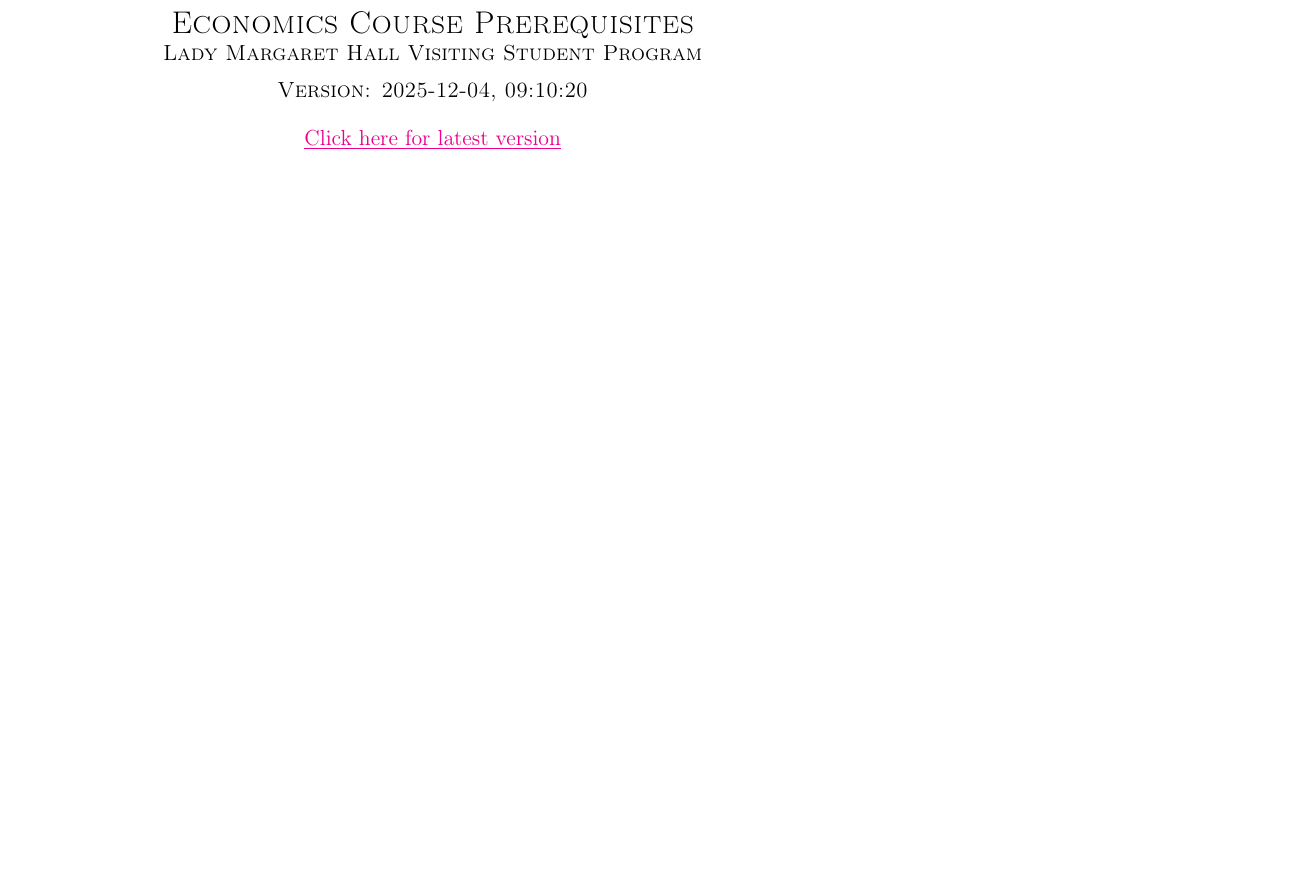
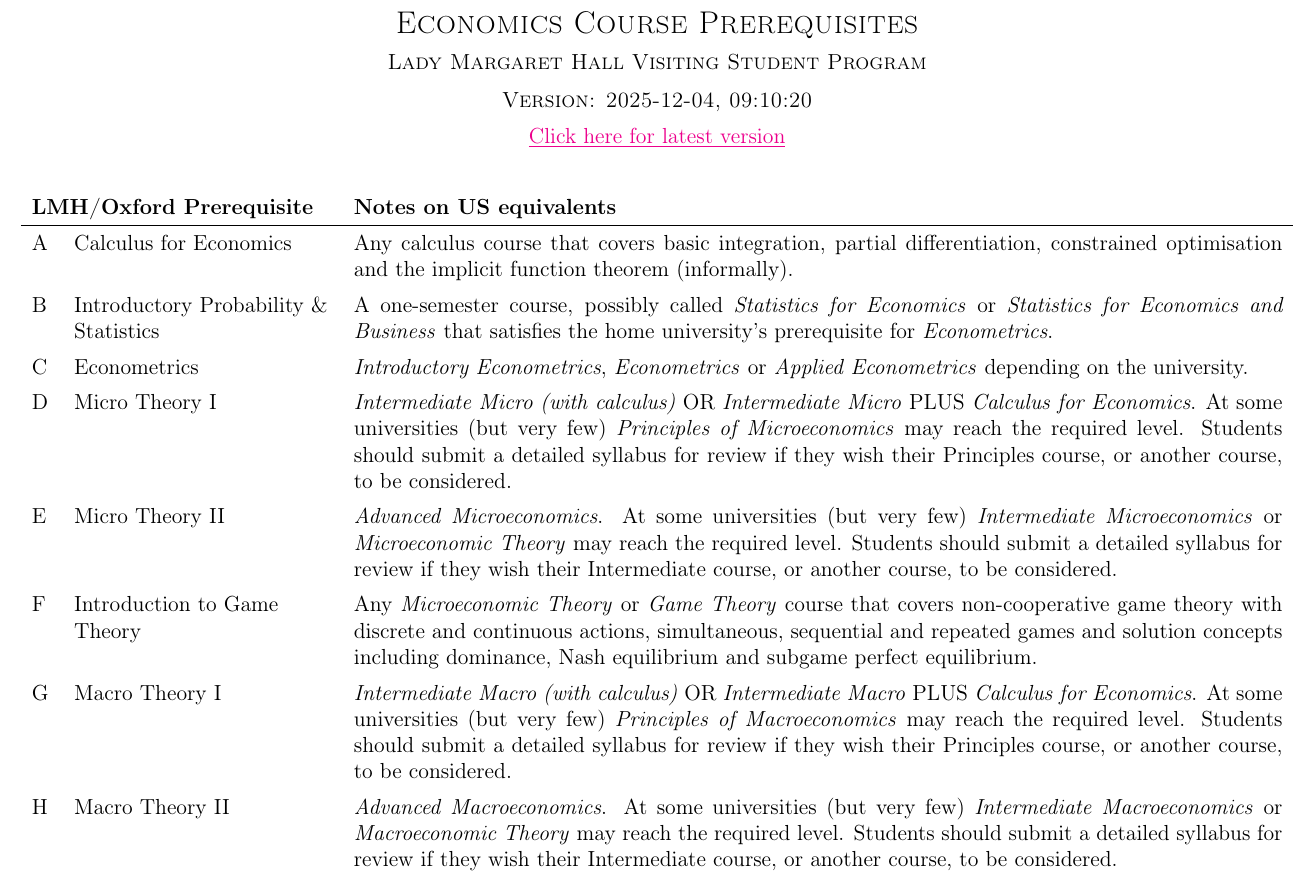
Before and after one commit to fditraglia/lmh-econ-diagnostic, a LaTeX document (lmh-econ-prereqs.tex): part of the page, cut so that both start at the same text, the shorter picture padded with empty space. Compiled offline with pdfLaTeX.

Commit message:
LaTeXed the prereqs table for 2026 entry
I have LaTeXed the prereqs table for applicants for 2026 entry - have rearranged the order to match the diagnostic test and application form

```diff
--- a/lmh-econ-prereqs.tex
+++ b/lmh-econ-prereqs.tex
@@ -1,8 +1,8 @@
-\documentclass[addpoints,12pt,a4paper]{exam}
+\documentclass[addpoints,12pt,a4paper,landscape]{article}
 \usepackage{amsmath, amssymb}
 \usepackage[T1]{fontenc}
-\boxedpoints
-\pointsinmargin
+%\boxedpoints
+%\pointsinmargin
 
 \usepackage{datetime2}
 \usepackage{bbm}
@@ -12,7 +12,7 @@
 \usepackage{amsmath}
 \usepackage{amsthm}
 \usepackage{amssymb}
-\usepackage[margin=1in]{geometry}
+\usepackage[left=0.8in,right=0.8in,top=0.8in,bottom=0.8in]{geometry}
 \usepackage{enumitem}
 \usepackage{array}
 \usepackage{booktabs}
@@ -22,6 +22,7 @@
 \hypersetup{colorlinks=true}
 
 \renewcommand{\thesection}{\Alph{section}}
+\renewcommand{\arraystretch}{1.35}
 
 
 \begin{document}
@@ -29,14 +30,39 @@
 
 \begin{center}
 
-  \textsc{\Large Economics Course Prerequisites \\ \normalsize Lady Margaret Hall Visiting Student Program \\ \vspace{0.5em} Version: \DTMtoday, \DTMcurrenttime}
+  \textsc{\Large Economics Course Prerequisites \\ \medskip \normalsize Lady Margaret Hall Visiting Student Program \\ \vspace{0.5em} Version: \DTMtoday, \DTMcurrenttime}
 
-  \vspace{1em}
+  \vspace{1ex}
 
   \href{https://raw.githubusercontent.com/fditraglia/lmh-econ-diagnostic/main/lmh-econ-prereqs.pdf}{\underline{Click here for latest version}}
 
-\vspace{5em}
+\vspace{1em}
 
 \end{center}
 
+
+\begin{center}
+    \begin{tabular}{p{0.4cm}p{5cm}p{18cm}}
+      \multicolumn{2}{p{5.5cm}}{\textbf{LMH/Oxford Prerequisite}}   &  \textbf{Notes on US equivalents}\\ \hline
+
+A	& Calculus for Economics	& Any calculus course that covers basic integration, partial differentiation, constrained optimisation and the implicit function theorem (informally).\\
+
+B	& \raggedright Introductory Probability \& Statistics	& A one-semester course, possibly called \emph{Statistics for Economics} or \emph{Statistics for Economics and Business} that satisfies the home university's prerequisite for \emph{Econometrics}.\\
+
+C	& Econometrics	& \emph{Introductory Econometrics}, \emph{Econometrics} or \emph{Applied Econometrics} depending on the university.\\
+
+D	& Micro Theory I	& \emph{Intermediate Micro (with calculus)} OR \emph{Intermediate Micro} PLUS \emph{Calculus for Economics}. At some universities (but very few)  \emph{Principles of Microeconomics} may reach the required level.  Students should submit a detailed syllabus for review if they wish their Principles course, or another course, to be considered.\\
+
+E	& Micro Theory II	& \emph{Advanced Microeconomics}. At some universities (but very few)  \emph{Intermediate Microeconomics} or \emph{Microeconomic Theory} may reach the required level.  Students should submit a detailed syllabus for review if they wish their Intermediate course, or another course, to be considered. \\
+
+F	& \raggedright Introduction to Game Theory	&  Any \emph{Microeconomic Theory} or \emph{Game Theory} course that covers non-cooperative game theory with discrete and continuous actions, simultaneous, sequential and repeated games and solution concepts including dominance, Nash equilibrium and subgame perfect equilibrium. \\
+
+G	& Macro Theory I	& \emph{Intermediate Macro (with calculus)} OR \emph{Intermediate Macro} PLUS \emph{Calculus for Economics}. At some universities (but very few) \emph{Principles of Macroeconomics} may reach the required level.  Students should submit a detailed syllabus for review if they wish their Principles course, or another course, to be considered.\\
+
+H	&  Macro Theory II	& \emph{Advanced Macroeconomics}.
+At some universities (but very few)  \emph{Intermediate Macroeconomics} or \emph{Macroeconomic Theory} may reach the required level.  Students should submit a detailed syllabus for review if they wish their Intermediate course, or another course, to be considered.
+
+\end{tabular}
+\end{center}
+
 \end{document}
```
Also changed, not shown: lmh-econ-prereqs.pdf.
